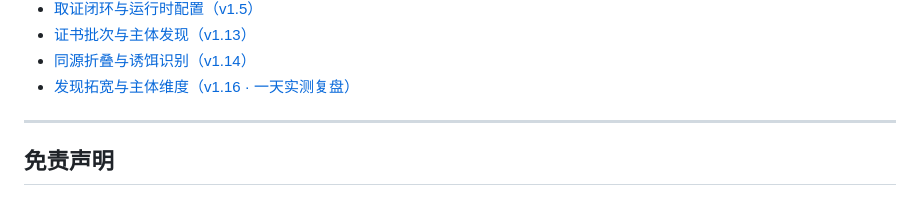
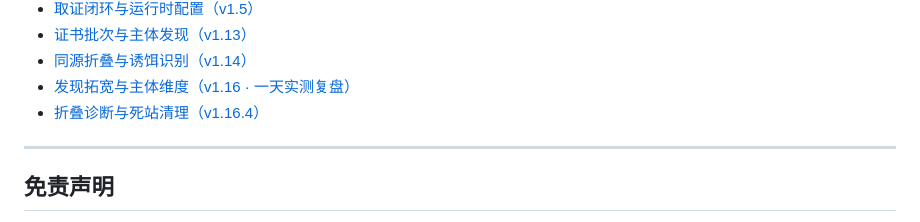
Before and after one commit to stellarissss/silver-sentinel, a Markdown page: README.md, the part around the change. Rendered like a GitHub page.

```diff
--- a/README.md
+++ b/README.md
@@ -639,6 +639,7 @@ curl -N :8000/api/stream       # SSE：发现流 / 周期事件
 - [证书批次与主体发现（v1.13）](docs/30-证书批次与主体发现.md)
 - [同源折叠与诱饵识别（v1.14）](docs/31-同源折叠与诱饵识别.md)
 - [发现拓宽与主体维度（v1.16 · 一天实测复盘）](docs/32-发现拓宽与主体维度.md)
+- [折叠诊断与死站清理（v1.16.4）](docs/33-折叠诊断与死站清理.md)
 
 ---
 
```
Also changed, not shown: docs/33-折叠诊断与死站清理.md (added, +143 -0 lines), docs/线索库折叠复测.png (added), 8 other files.
